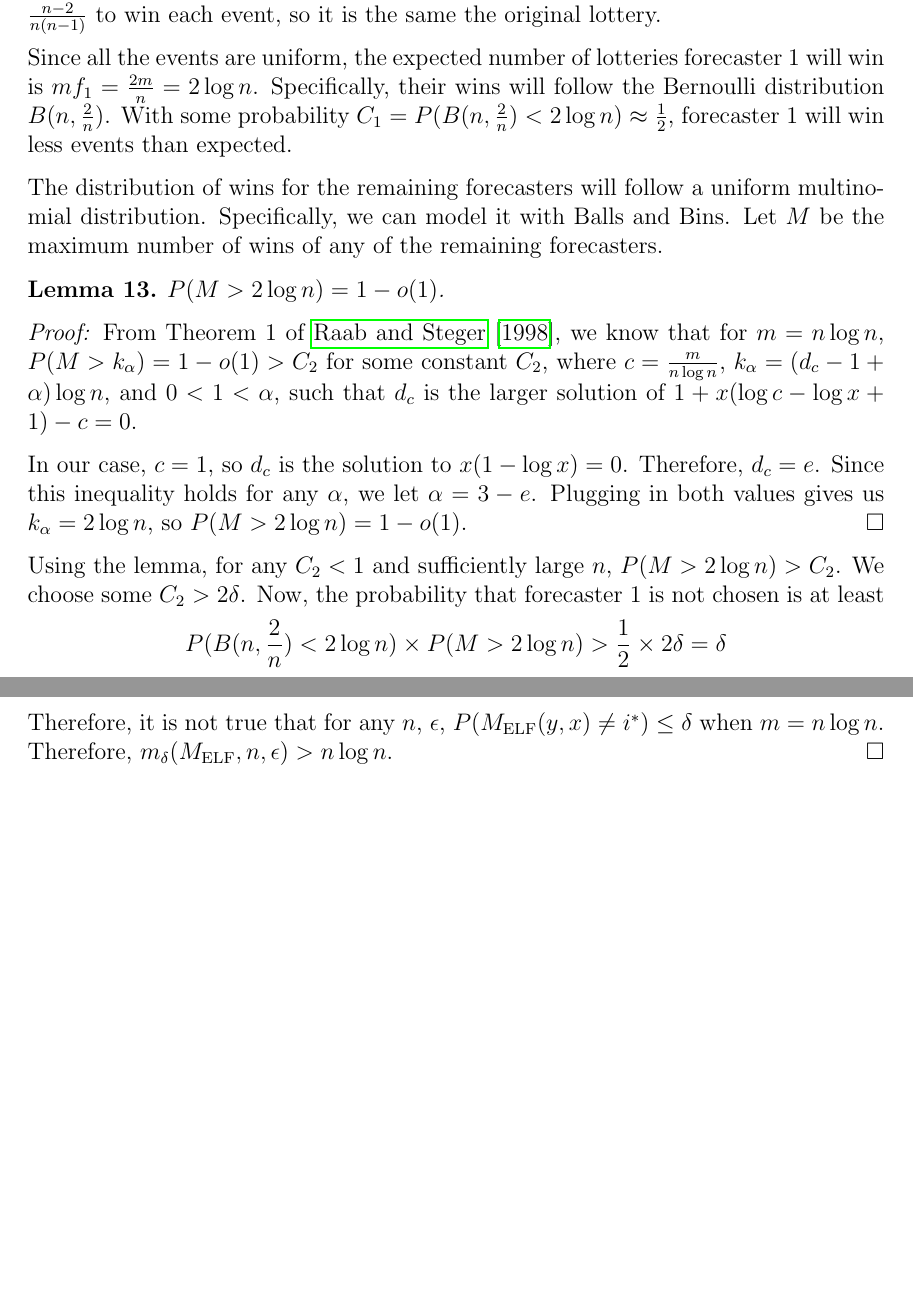
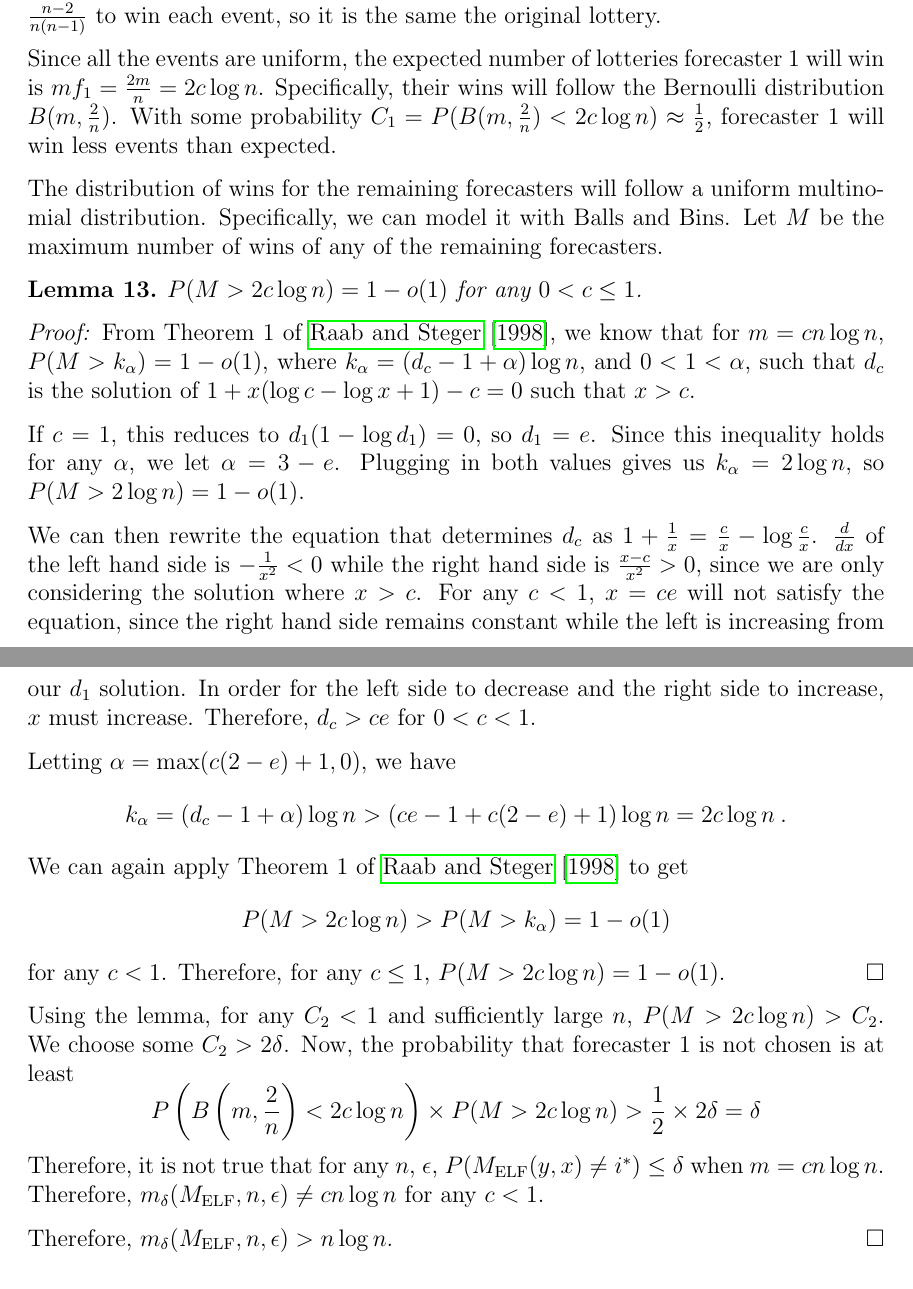
Before and after one commit to rngomez303/empirical-elf, a LaTeX paper (paper/draft1.tex): two parts of pages 8 and 9 of 13 before the commit and two parts of pages 8 and 9 of 14 after it, joined at a grey line, cut so that both start at the same text, the shorter picture padded with empty space. Compiled offline with pdfLaTeX.

Commit message:
m_delta proof for any m = cn log n

```diff
--- a/paper/draft1.tex
+++ b/paper/draft1.tex
@@ -255,22 +255,36 @@ Since all the other forecasters are symmetric, their $f_i$ must all be the same,
 
 We can reframe the way winners are chosen for each event. Instead of holding a lottery, we first flip a coin that gives forecaster 1 a win with probability $\frac{2}{n}$. If it does not give them the win, we run a normal lottery for the remaining forecasters, where they each have probability $\frac{1}{n-1}$ of winning. This gives them an overall probability of $\frac{n-2}{n(n-1)}$ to win each event, so it is the same the original lottery.
 
-Since all the events are uniform, the expected number of lotteries forecaster 1 will win is $m f_1 = \frac{2m}{n} = 2 \log n$. Specifically, their wins will follow the Bernoulli distribution $B(n, \frac{2}{n})$. With some probability $C_1 = P(B(n, \frac{2}{n}) < 2\log n) \approx \frac{1}{2}$, forecaster 1 will win less events than expected.
+Since all the events are uniform, the expected number of lotteries forecaster 1 will win is $m f_1 = \frac{2m}{n} = 2 c \log n$. Specifically, their wins will follow the Bernoulli distribution $B(m, \frac{2}{n})$. With some probability $C_1 = P(B(m, \frac{2}{n}) < 2 c \log n) \approx \frac{1}{2}$, forecaster 1 will win less events than expected.
 
 The distribution of wins for the remaining forecasters will follow a uniform multinomial distribution. Specifically, we can model it with Balls and Bins. Let $M$ be the maximum number of wins of any of the remaining forecasters.
 \begin{lemma}
-    $P(M > 2 \log n) = 1 - o(1)$.
+    $P(M > 2 c \log n) = 1 - o(1)$ for any $0 < c \leq 1$.
 \end{lemma}
 \emph{Proof:}
-From Theorem 1 of \citet{raab1998balls}, we know that for $m = n \log n$, $P(M > k_\alpha) = 1 - o(1) > C_2$ for some constant $C_2$, where $c = \frac{m}{n\log n}$, $k_\alpha = (d_c - 1 + \alpha) \log n$, and $0 < 1 < \alpha$, such that $d_c$ is the larger solution of $1 + x(\log c - \log x + 1) - c= 0$.
+From Theorem 1 of \citet{raab1998balls}, we know that for $m = c n \log n$, $P(M > k_\alpha) = 1 - o(1)$, where $k_\alpha = (d_c - 1 + \alpha) \log n$, and $0 < 1 < \alpha$, such that $d_c$ is the solution of $1 + x(\log c - \log x + 1) - c= 0$ such that $x > c$.
 
-In our case, $c = 1$, so $d_c$ is the solution to $x (1 - \log x) = 0$. Therefore, $d_c = e$. Since this inequality holds for any $\alpha$, we let $\alpha = 3 - e$. Plugging in both values gives us $k_\alpha = 2 \log n$, so $P(M > 2 \log n) = 1 - o(1)$. \hfill \QED
+If $c = 1$, this reduces to $d_1 (1 - \log d_1) = 0$, so $d_1 = e$. Since this inequality holds for any $\alpha$, we let $\alpha = 3 - e$. Plugging in both values gives us $k_\alpha = 2 \log n$, so $P(M > 2 \log n) = 1 - o(1)$.
 
-Using the lemma, for any $C_2 < 1$ and sufficiently large $n$, $P(M > 2 \log n) > C_2$. We choose some $C_2 > 2\delta$. Now, the probability that forecaster 1 is not chosen is at least
+We can then rewrite the equation that determines $d_c$ as $1 + \frac{1}{x} = \frac{c}{x} - \log \frac{c}{x} $. $\frac{d}{dx}$ of the left hand side is $-\frac{1}{x^2} < 0$ while the right hand side is $\frac{x-c}{x^2} > 0$, since we are only considering the solution where $x > c$. For any $c < 1$, $x = ce$ will not satisfy the equation, since the right hand side remains constant while the left is increasing from our $d_1$ solution. In order for the left side to decrease and the right side to increase, $x$ must increase. Therefore, $d_c > ce$ for $0 < c < 1$.
+
+Letting $\alpha = \max (c (2-e) + 1, 0)$, we have
 \[
-  P(B(n, \frac{2}{n}) < 2\log n) \times P(M > 2 \log n) > \frac{1}{2} \times 2\delta = \delta
+k_\alpha = (d_c - 1 + \alpha) \log n > (ce - 1 + c (2-e) + 1) \log n = 2c \log n \:.
 \]
-Therefore, it is not true that for any $n$, $\epsilon$, $P(\elf(y, x) \neq i^*) \leq \delta$ when $m = n \log n$. Therefore, $m_\delta(\elf, n, \epsilon) > n \log n$.
+We can again apply Theorem 1 of \citet{raab1998balls} to get
+\[
+P(M > 2 c \log n) > P(M > k_\alpha) = 1 - o(1)
+\]
+for any $c < 1$. Therefore, for any $c \leq 1$, $P(M > 2 c \log n) = 1 - o(1)$. \hfill \QED
+
+Using the lemma, for any $C_2 < 1$ and sufficiently large $n$, $P(M > 2 c \log n) > C_2$. We choose some $C_2 > 2\delta$. Now, the probability that forecaster 1 is not chosen is at least
+\[
+  P\left(B\left(m, \frac{2}{n}\right) < 2c \log n\right) \times P(M > 2 c \log n) > \frac{1}{2} \times 2\delta = \delta
+\]
+Therefore, it is not true that for any $n$, $\epsilon$, $P(\elf(y, x) \neq i^*) \leq \delta$ when $m = c n \log n$. Therefore, $m_\delta(\elf, n, \epsilon) \neq c n \log n$ for any $c < 1$.
+
+Therefore, $m_\delta(\elf, n, \epsilon) > n \log n$.
 \hfill \QED
 
 \section{SHELF}
```
Also changed, not shown: paper/draft1.pdf, paper/draft1.tex (2 more changed lines).
